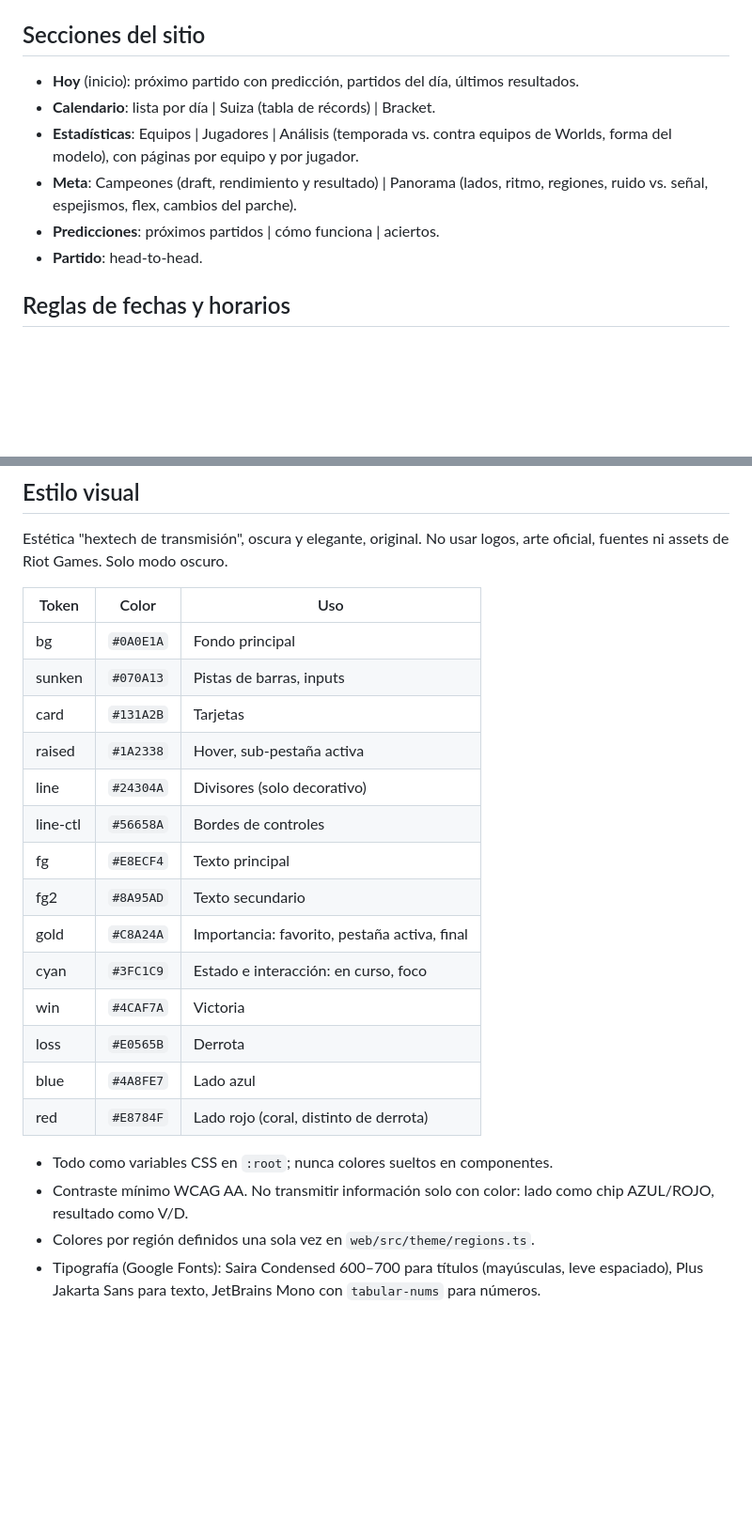
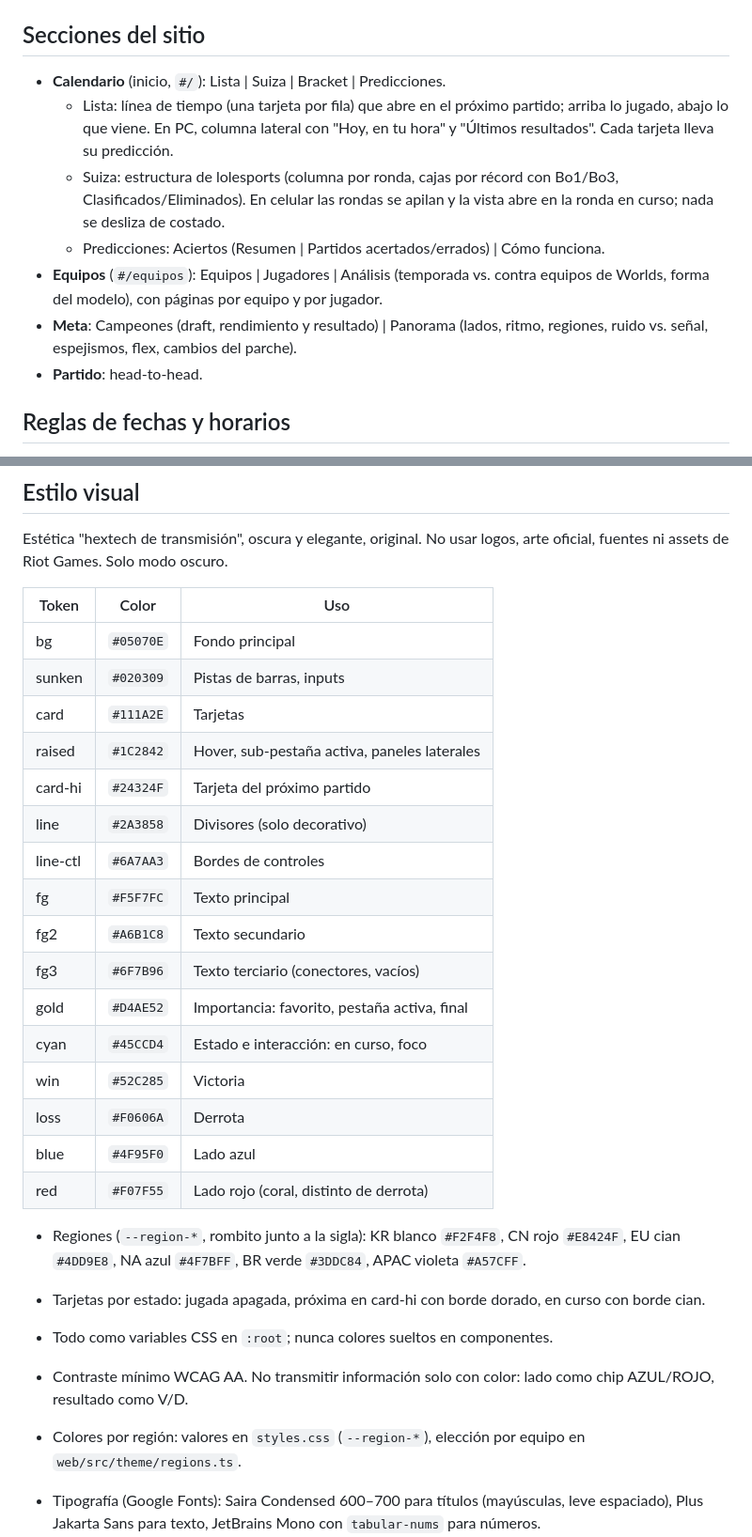
Before and after one commit to matiasArrebillaga/worlds-companion, a Markdown page: CLAUDE.md, 2 parts joined by grey strips. Shown at 94% size. GitHub-like rendering; blank space fills up the shorter version.

Commit message:
docs: describe the new Calendario, Equipos tabs and palette

```diff
--- a/CLAUDE.md
+++ b/CLAUDE.md
@@ -76,13 +76,16 @@ cd web && npm run build         # build de producción
 
 ## Secciones del sitio
 
-- **Hoy** (inicio): próximo partido con predicción, partidos del día, últimos resultados.
-- **Calendario**: lista por día | Suiza (tabla de récords) | Bracket.
-- **Estadísticas**: Equipos | Jugadores | Análisis (temporada vs. contra equipos de Worlds, forma del modelo), con páginas por
+- **Calendario** (inicio, `#/`): Lista | Suiza | Bracket | Predicciones.
+  - Lista: línea de tiempo (una tarjeta por fila) que abre en el próximo partido; arriba lo jugado, abajo lo que viene.
+    En PC, columna lateral con "Hoy, en tu hora" y "Últimos resultados". Cada tarjeta lleva su predicción.
+  - Suiza: estructura de lolesports (columna por ronda, cajas por récord con Bo1/Bo3, Clasificados/Eliminados).
+    En celular las rondas se apilan y la vista abre en la ronda en curso; nada se desliza de costado.
+  - Predicciones: Aciertos (Resumen | Partidos acertados/errados) | Cómo funciona.
+- **Equipos** (`#/equipos`): Equipos | Jugadores | Análisis (temporada vs. contra equipos de Worlds, forma del modelo), con páginas por
   equipo y por jugador.
 - **Meta**: Campeones (draft, rendimiento y resultado) | Panorama (lados, ritmo, regiones, ruido vs. señal, espejismos, flex,
   cambios del parche).
-- **Predicciones**: próximos partidos | cómo funciona | aciertos.
 - **Partido**: head-to-head.
 
 ## Reglas de fechas y horarios
@@ -106,24 +109,30 @@ Riot Games. Solo modo oscuro.
 
 | Token | Color | Uso |
 |---|---|---|
-| bg | `#0A0E1A` | Fondo principal |
-| sunken | `#070A13` | Pistas de barras, inputs |
-| card | `#131A2B` | Tarjetas |
-| raised | `#1A2338` | Hover, sub-pestaña activa |
-| line | `#24304A` | Divisores (solo decorativo) |
-| line-ctl | `#56658A` | Bordes de controles |
-| fg | `#E8ECF4` | Texto principal |
-| fg2 | `#8A95AD` | Texto secundario |
-| gold | `#C8A24A` | Importancia: favorito, pestaña activa, final |
-| cyan | `#3FC1C9` | Estado e interacción: en curso, foco |
-| win | `#4CAF7A` | Victoria |
-| loss | `#E0565B` | Derrota |
-| blue | `#4A8FE7` | Lado azul |
-| red | `#E8784F` | Lado rojo (coral, distinto de derrota) |
+| bg | `#05070E` | Fondo principal |
+| sunken | `#020309` | Pistas de barras, inputs |
+| card | `#111A2E` | Tarjetas |
+| raised | `#1C2842` | Hover, sub-pestaña activa, paneles laterales |
+| card-hi | `#24324F` | Tarjeta del próximo partido |
+| line | `#2A3858` | Divisores (solo decorativo) |
+| line-ctl | `#6A7AA3` | Bordes de controles |
+| fg | `#F5F7FC` | Texto principal |
+| fg2 | `#A6B1C8` | Texto secundario |
+| fg3 | `#6F7B96` | Texto terciario (conectores, vacíos) |
+| gold | `#D4AE52` | Importancia: favorito, pestaña activa, final |
+| cyan | `#45CCD4` | Estado e interacción: en curso, foco |
+| win | `#52C285` | Victoria |
+| loss | `#F0606A` | Derrota |
+| blue | `#4F95F0` | Lado azul |
+| red | `#F07F55` | Lado rojo (coral, distinto de derrota) |
+
+- Regiones (`--region-*`, rombito junto a la sigla): KR blanco `#F2F4F8`, CN rojo `#E8424F`, EU cian `#4DD9E8`,
+  NA azul `#4F7BFF`, BR verde `#3DDC84`, APAC violeta `#A57CFF`.
+- Tarjetas por estado: jugada apagada, próxima en card-hi con borde dorado, en curso con borde cian.
 
 - Todo como variables CSS en `:root`; nunca colores sueltos en componentes.
 - Contraste mínimo WCAG AA. No transmitir información solo con color: lado como chip AZUL/ROJO, resultado como V/D.
-- Colores por región definidos una sola vez en `web/src/theme/regions.ts`.
+- Colores por región: valores en `styles.css` (`--region-*`), elección por equipo en `web/src/theme/regions.ts`.
 - Tipografía (Google Fonts): Saira Condensed 600–700 para títulos (mayúsculas, leve espaciado),
   Plus Jakarta Sans para texto, JetBrains Mono con `tabular-nums` para números.
 - Tarjetas con esquinas cortadas (clip-path) y borde degradé dorado→cian sutil; panal de hexágonos muy tenue.
```
